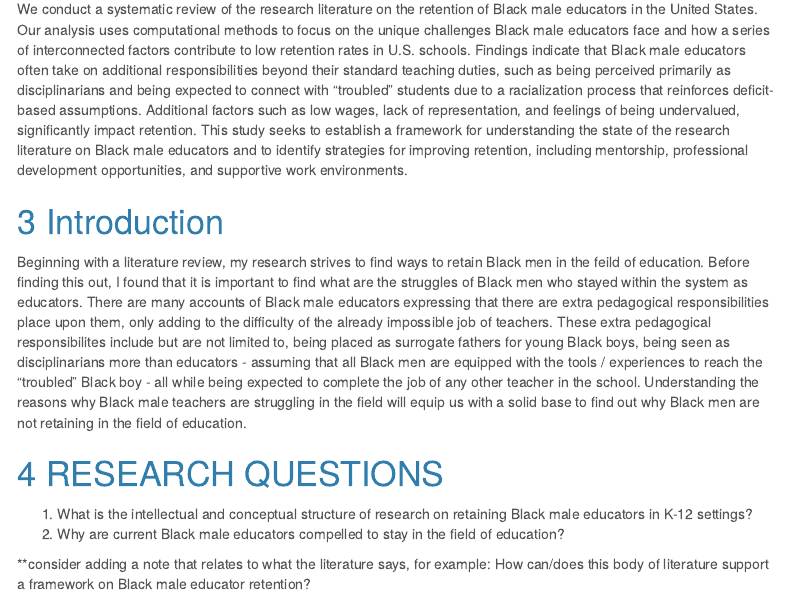
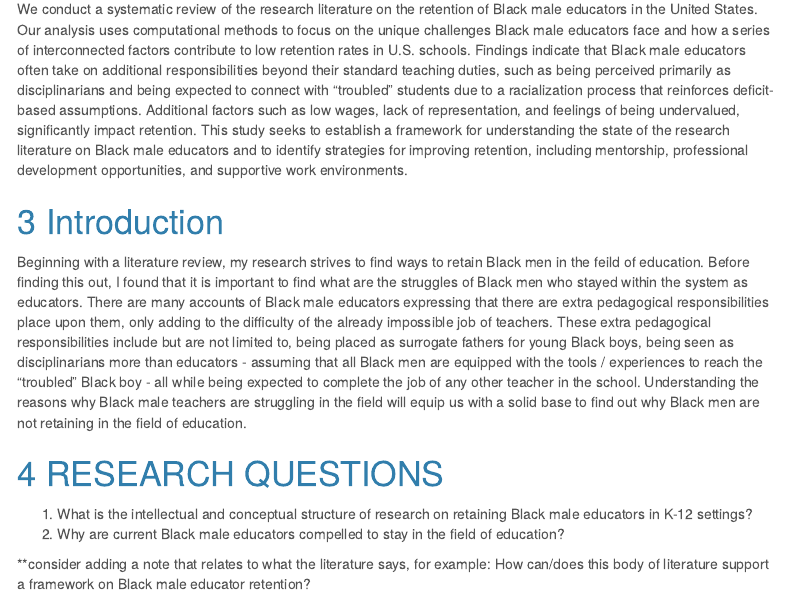
Before and after one commit to JahmereJ/black-male-retention, an R Markdown document (black_male_teachers.Rmd): the page in a window 1100 px wide, from 780 px down. Rendered offline with R 4.5, knitr and Pandoc, with nearby package versions; some code elsewhere in the file could not run offline; menus at the side of the page are left out.

Commit message:
fix typo

```diff
--- a/black_male_teachers.Rmd
+++ b/black_male_teachers.Rmd
@@ -64,7 +64,7 @@ We conduct a systematic review of the research literature on the retention of Bl
 
 # Introduction
 
-Beginning with a literature review, my research strives to find ways to retain Black men in the feild of education. Before finding this out, I found that it is important to find what are the struggles of Black men who stayed within the system as educators. There are many accounts of Black male educators expressing that there are extra pedagogical responsibilities place upon them, only adding to the difficulty of the already impossible job of teachers. These extra pedagogical responsibilites include but are not limited to, being placed as surrogate fathers for young Black boys, being seen as disciplinarians more than educators - assuming that all Black men are equipped with the tools / experiences to reach the "troubled" Black boy - all while being expected to complete the job of any other teacher in the school. Understanding the reasons why Black male teachers are struggling in the field will equip us with a solid base to find out why Black men are not retaining in the field of education.
+Beginning with a literature review, my research strives to find ways to retain Black men in the feild of education. Before finding this out, I found that it is important to find what are the struggles of Black men who stayed within the system as educators. There are many accounts of Black male educators expressing that there are extra pedagogical responsibilities place upon them, only adding to the difficulty of the already impossible job of teachers. These extra pedagogical responsibilities include but are not limited to, being placed as surrogate fathers for young Black boys, being seen as disciplinarians more than educators - assuming that all Black men are equipped with the tools / experiences to reach the "troubled" Black boy - all while being expected to complete the job of any other teacher in the school. Understanding the reasons why Black male teachers are struggling in the field will equip us with a solid base to find out why Black men are not retaining in the field of education.
 
 # RESEARCH QUESTIONS
 
```
